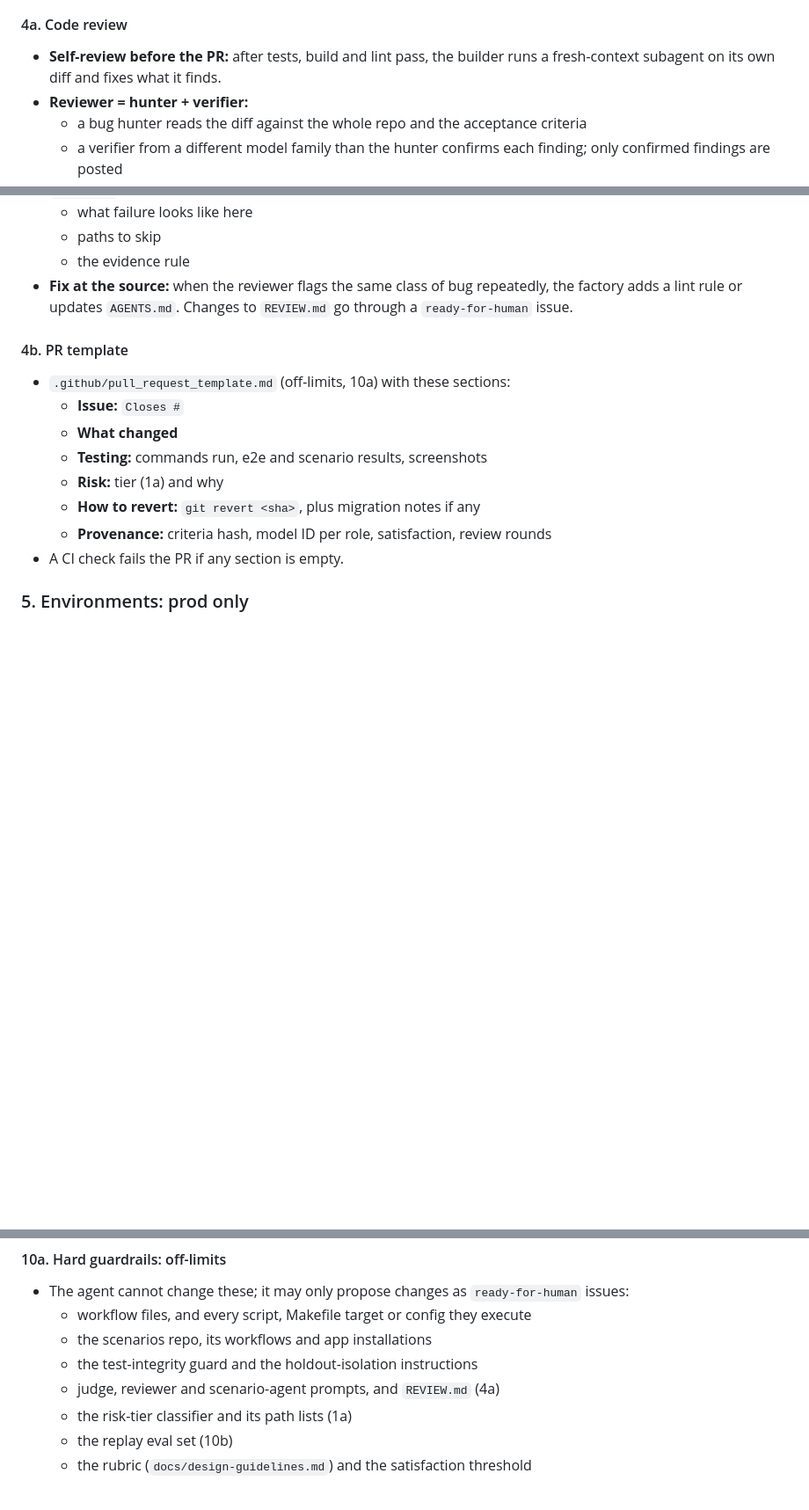
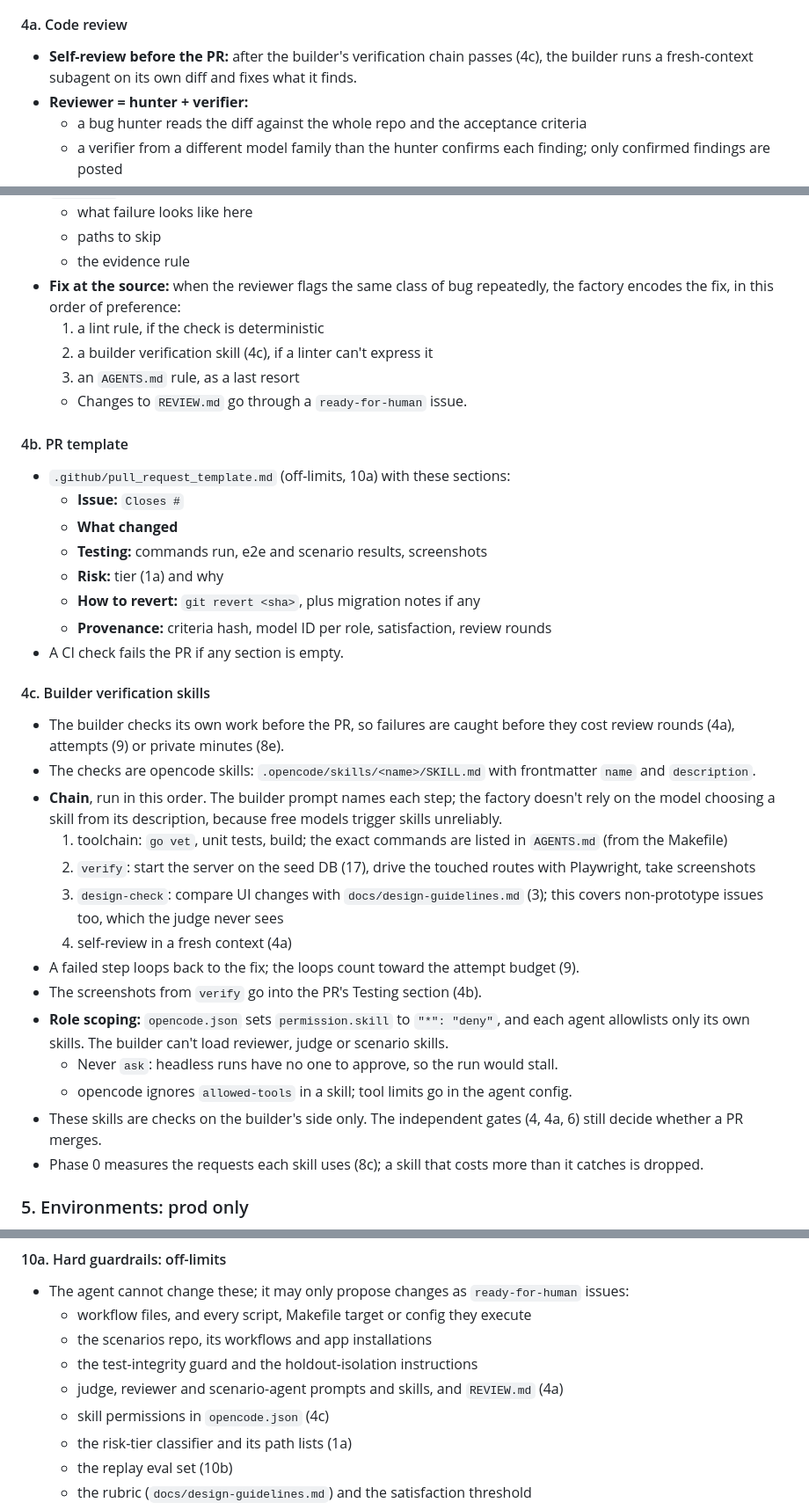
Before and after one commit to jirigrill/vinyl-session-page, a Markdown page: docs/dark-factory-spec.md, 3 parts joined by grey strips. Shown at 88% size. GitHub-like rendering; blank space fills up the shorter version.

Commit message:
Add builder verification skills to dark factory spec

```diff
--- a/docs/dark-factory-spec.md
+++ b/docs/dark-factory-spec.md
@@ -90,7 +90,7 @@ Autonomous development of vinyl-session-page by opencode agents on free-tier mod
   - the holdout subset runs once a day from the scenarios repo (private minutes)
 
 #### 4a. Code review
-- **Self-review before the PR:** after tests, build and lint pass, the builder runs a fresh-context subagent on its own diff and fixes what it finds.
+- **Self-review before the PR:** after the builder's verification chain passes (4c), the builder runs a fresh-context subagent on its own diff and fixes what it finds.
 - **Reviewer = hunter + verifier:**
   - a bug hunter reads the diff against the whole repo and the acceptance criteria
   - a verifier from a different model family than the hunter confirms each finding; only confirmed findings are posted
@@ -108,7 +108,11 @@ Autonomous development of vinyl-session-page by opencode agents on free-tier mod
   - what failure looks like here
   - paths to skip
   - the evidence rule
-- **Fix at the source:** when the reviewer flags the same class of bug repeatedly, the factory adds a lint rule or updates `AGENTS.md`. Changes to `REVIEW.md` go through a `ready-for-human` issue.
+- **Fix at the source:** when the reviewer flags the same class of bug repeatedly, the factory encodes the fix, in this order of preference:
+  1. a lint rule, if the check is deterministic
+  2. a builder verification skill (4c), if a linter can't express it
+  3. an `AGENTS.md` rule, as a last resort
+  - Changes to `REVIEW.md` go through a `ready-for-human` issue.
 
 #### 4b. PR template
 - `.github/pull_request_template.md` (off-limits, 10a) with these sections:
@@ -119,6 +123,22 @@ Autonomous development of vinyl-session-page by opencode agents on free-tier mod
   - **How to revert:** `git revert <sha>`, plus migration notes if any
   - **Provenance:** criteria hash, model ID per role, satisfaction, review rounds
 - A CI check fails the PR if any section is empty.
+
+#### 4c. Builder verification skills
+- The builder checks its own work before the PR, so failures are caught before they cost review rounds (4a), attempts (9) or private minutes (8e).
+- The checks are opencode skills: `.opencode/skills/<name>/SKILL.md` with frontmatter `name` and `description`.
+- **Chain**, run in this order. The builder prompt names each step; the factory doesn't rely on the model choosing a skill from its description, because free models trigger skills unreliably.
+  1. toolchain: `go vet`, unit tests, build; the exact commands are listed in `AGENTS.md` (from the Makefile)
+  2. `verify`: start the server on the seed DB (17), drive the touched routes with Playwright, take screenshots
+  3. `design-check`: compare UI changes with `docs/design-guidelines.md` (3); this covers non-prototype issues too, which the judge never sees
+  4. self-review in a fresh context (4a)
+- A failed step loops back to the fix; the loops count toward the attempt budget (9).
+- The screenshots from `verify` go into the PR's Testing section (4b).
+- **Role scoping:** `opencode.json` sets `permission.skill` to `"*": "deny"`, and each agent allowlists only its own skills. The builder can't load reviewer, judge or scenario skills.
+  - Never `ask`: headless runs have no one to approve, so the run would stall.
+  - opencode ignores `allowed-tools` in a skill; tool limits go in the agent config.
+- These skills are checks on the builder's side only. The independent gates (4, 4a, 6) still decide whether a PR merges.
+- Phase 0 measures the requests each skill uses (8c); a skill that costs more than it catches is dropped.
 
 ### 5. Environments: prod only
 - No staging. E2E runs in CI against a local server; deploy goes straight to the droplet, then smoke test, auto-revert on failure.
@@ -270,7 +290,8 @@ Autonomous development of vinyl-session-page by opencode agents on free-tier mod
   - workflow files, and every script, Makefile target or config they execute
   - the scenarios repo, its workflows and app installations
   - the test-integrity guard and the holdout-isolation instructions
-  - judge, reviewer and scenario-agent prompts, and `REVIEW.md` (4a)
+  - judge, reviewer and scenario-agent prompts and skills, and `REVIEW.md` (4a)
+  - skill permissions in `opencode.json` (4c)
   - the risk-tier classifier and its path lists (1a)
   - the replay eval set (10b)
   - the rubric (`docs/design-guidelines.md`) and the satisfaction threshold
```
Also changed, not shown: other parts of docs/dark-factory-spec.md (+5 -2 lines).
